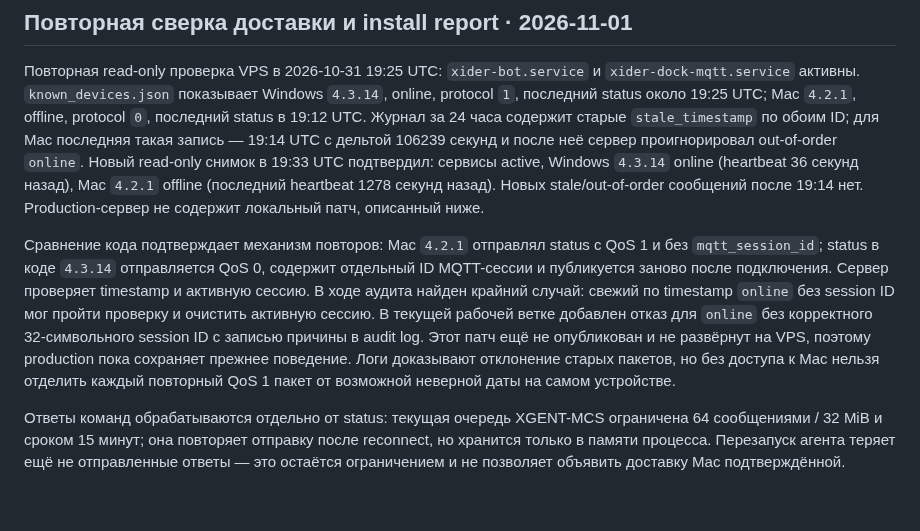
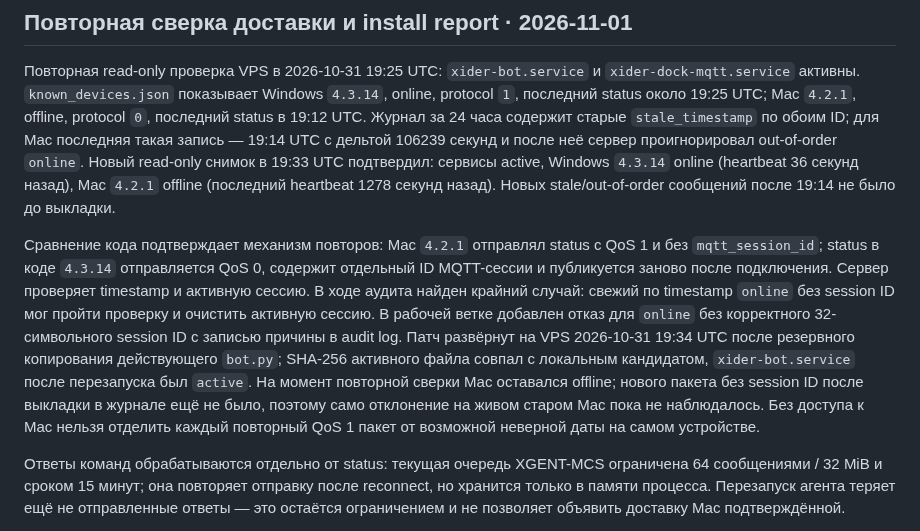
Before and after one commit to invinby/XIDER, a Markdown page: docs/MAC-REMOTE-UPDATES.md, the part around the change. GitHub-like rendering; blank space fills up the shorter version.

Commit message:
docs: record Windows install evidence and server rollout

```diff
--- a/docs/MAC-REMOTE-UPDATES.md
+++ b/docs/MAC-REMOTE-UPDATES.md
@@ -354,18 +354,21 @@ VPS показывает Mac `4.2.1` и отклонённые сервером
 `online`. Новый read-only снимок в 19:33 UTC подтвердил: сервисы active, Windows
 `4.3.14` online (heartbeat 36 секунд назад), Mac `4.2.1` offline (последний
 heartbeat 1278 секунд назад). Новых stale/out-of-order сообщений после 19:14
-нет. Production-сервер не содержит локальный патч, описанный ниже.
+не было до выкладки.
 
 Сравнение кода подтверждает механизм повторов: Mac `4.2.1` отправлял status с
 QoS 1 и без `mqtt_session_id`; status в коде `4.3.14` отправляется QoS 0,
 содержит отдельный ID MQTT-сессии и публикуется заново после подключения.
 Сервер проверяет timestamp и активную сессию. В ходе аудита найден крайний
 случай: свежий по timestamp `online` без session ID мог пройти проверку и
-очистить активную сессию. В текущей рабочей ветке добавлен отказ для `online`
-без корректного 32-символьного session ID с записью причины в audit log.
-Этот патч ещё не опубликован и не развёрнут на VPS, поэтому production пока
-сохраняет прежнее поведение. Логи доказывают отклонение старых пакетов, но без
-доступа к Mac нельзя отделить каждый повторный QoS 1 пакет от возможной
+очистить активную сессию. В рабочей ветке добавлен отказ для `online` без
+корректного 32-символьного session ID с записью причины в audit log. Патч
+развёрнут на VPS 2026-10-31 19:34 UTC после резервного копирования действующего
+`bot.py`; SHA-256 активного файла совпал с локальным кандидатом,
+`xider-bot.service` после перезапуска был `active`. На момент повторной сверки
+Mac оставался offline; нового пакета без session ID после выкладки в журнале
+ещё не было, поэтому само отклонение на живом старом Mac пока не наблюдалось.
+Без доступа к Mac нельзя отделить каждый повторный QoS 1 пакет от возможной
 неверной даты на самом устройстве.
 
 Ответы команд обрабатываются отдельно от status: текущая очередь XGENT-MCS
```
